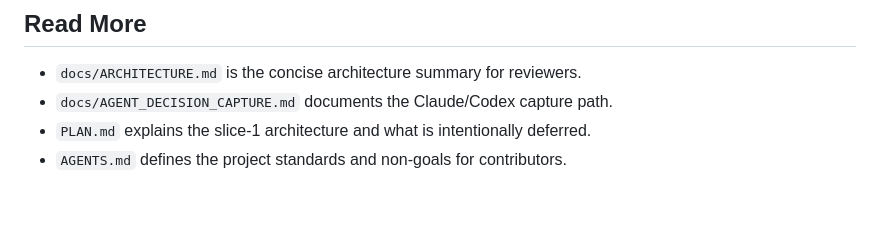
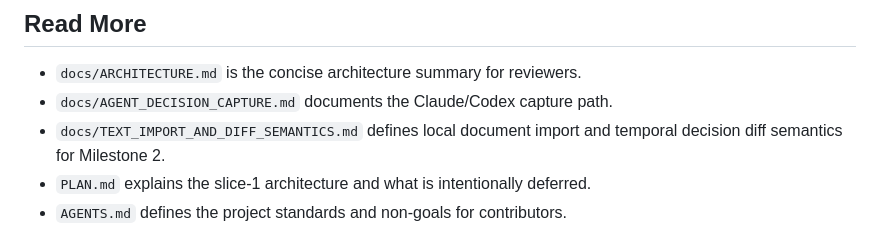
Before and after one commit to alexknips/hivemind, a Markdown page: README.md, the part around the change. Drawn GitHub-style; blank space fills up the shorter version.

Commit message:
docs: define text import diff semantics (hivemind-m2-text-import-weekly-diff-semantics-1ak0)

```diff
--- a/README.md
+++ b/README.md
@@ -126,6 +126,8 @@ cargo run -- dump --format dot > graph.dot
 
 - `docs/ARCHITECTURE.md` is the concise architecture summary for reviewers.
 - `docs/AGENT_DECISION_CAPTURE.md` documents the Claude/Codex capture path.
+- `docs/TEXT_IMPORT_AND_DIFF_SEMANTICS.md` defines local document import and
+  temporal decision diff semantics for Milestone 2.
 - `PLAN.md` explains the slice-1 architecture and what is intentionally deferred.
 - `AGENTS.md` defines the project standards and non-goals for contributors.
 - `tests/seed/README.md` documents the deterministic seed dataset, replay smoke
```
Also changed, not shown: docs/TEXT_IMPORT_AND_DIFF_SEMANTICS.md (added, +228 -0 lines), docs/TUI_REQUIREMENTS.md (+5 -4 lines).
